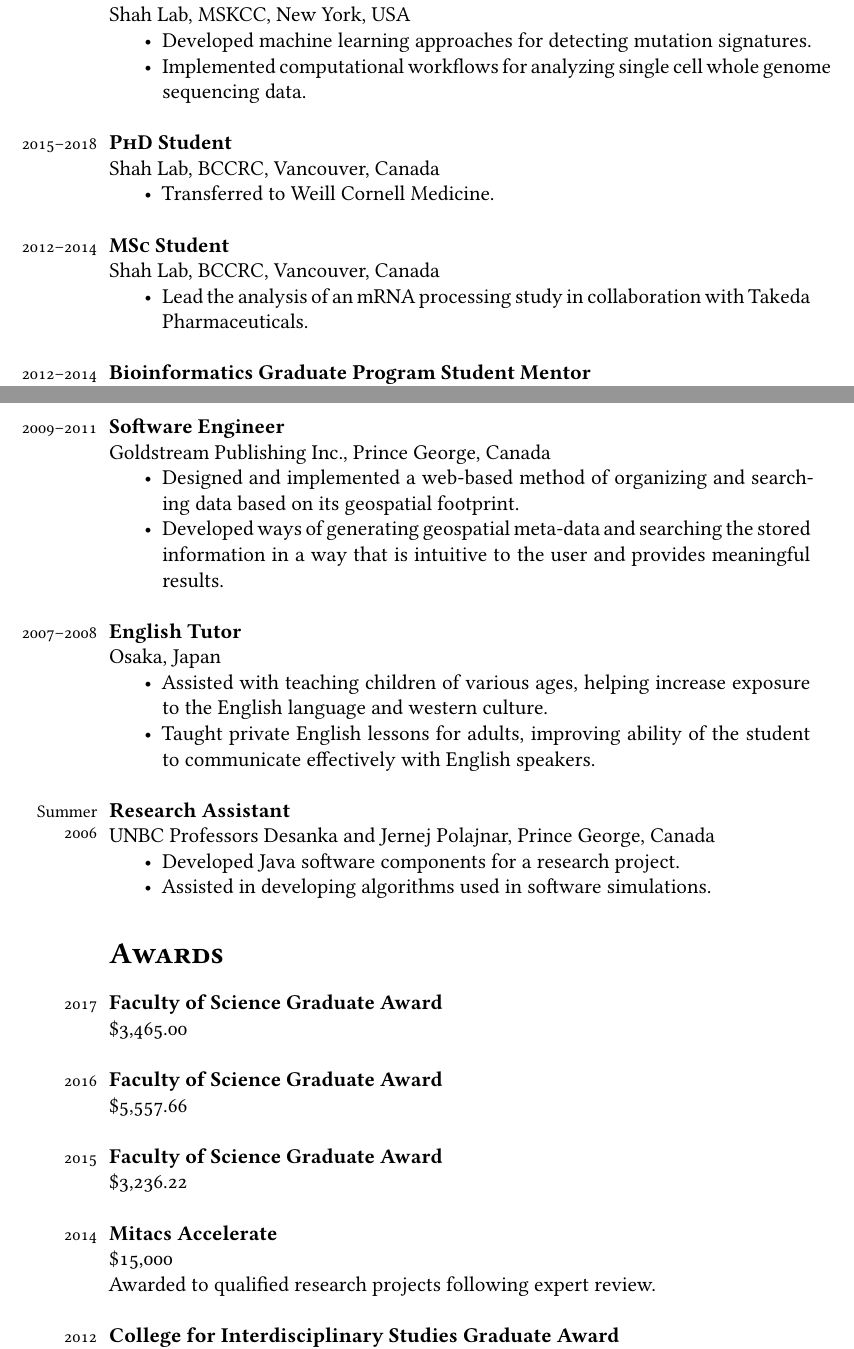
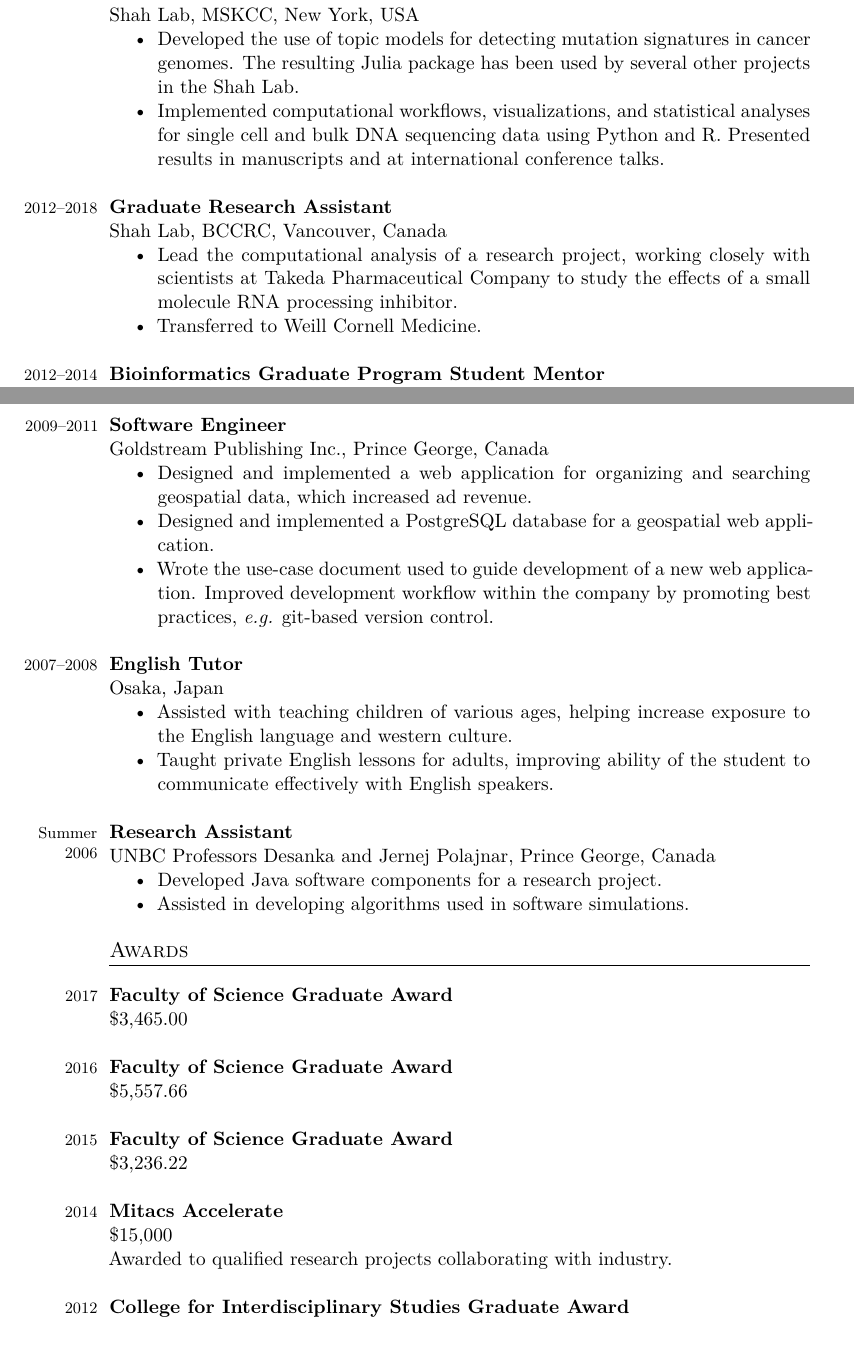
Before and after one commit to funnell/cv, a LaTeX CV (cv.tex): two parts of pages 2 and 3 of 4, joined at a grey line, cut so that both start at the same text. Compiled offline with XeLaTeX; a missing font is replaced by an installed copy or a similar font.

Commit message:
old changes

```diff
--- a/cv.tex
+++ b/cv.tex
@@ -12,8 +12,9 @@
 %!TEX TS-program = xelatex
 %!TEX encoding = UTF-8 Unicode
 
-\documentclass[12pt, a4paper]{article}
+\documentclass[11pt, a4paper]{article}
 \usepackage{fontspec}
+\usepackage{titlesec}
 
 % BIBLIOGRAPHY
 \usepackage[
@@ -60,7 +61,7 @@
 \usepackage{xunicode}
 \usepackage{xltxtra}
 \defaultfontfeatures{Mapping=tex-text}
-\usepackage[oldstyle]{libertine}
+% \usepackage[oldstyle]{libertine}
 \setmonofont[Scale=0.8]{Monaco}
 
 % typeographical improvements
@@ -130,23 +139,18 @@ Graduated top of class
 %\hrule
 \section*{Experience}
 \noindent
-\years{Since 2018}\textbf{\textsc{PhD} Student}\\
+\years{Since 2018}\textbf{Graduate Research Assistant}\\
 Shah Lab, MSKCC, New York, USA
 \begin{itemize}
-    \item Developed machine learning approaches for detecting mutation signatures.
-    \item Implemented computational workflows for analyzing single cell whole genome sequencing data.\\
+    \item Developed the use of topic models for detecting mutation signatures in cancer genomes. The resulting Julia package has been used by several other projects in the Shah Lab.
+    \item Implemented computational workflows, visualizations, and statistical analyses for single cell and bulk DNA sequencing data using Python and R. Presented results in manuscripts and at international conference talks. \\
 \end{itemize}
 
-\years{2015--2018}\textbf{\textsc{PhD} Student}\\
+\years{2012--2018}\textbf{Graduate Research Assistant}\\
 Shah Lab, BCCRC, Vancouver, Canada
 \begin{itemize}
+    \item Lead the computational analysis of a research project, working closely with scientists at Takeda Pharmaceutical Company to study the effects of a small molecule RNA processing inhibitor.
     \item Transferred to Weill Cornell Medicine.\\
-\end{itemize}
-
-\years{2012--2014}\textbf{\textsc{MSc} Student}\\
-Shah Lab, BCCRC, Vancouver, Canada
-\begin{itemize}
-    \item Lead the analysis of an mRNA processing study in collaboration with Takeda Pharmaceuticals.\\
 \end{itemize}
 
 \years{2012--2014}\textbf{Bioinformatics Graduate Program Student Mentor}\\
@@ -188,8 +192,9 @@ Pavlidis Lab, CHiBi, Vancouver, Canada
 \years{2009--2011}\textbf{Software Engineer}\\
 Goldstream Publishing Inc., Prince George, Canada
 \begin{itemize}
-    \item Designed and implemented a web-based method of organizing and searching data based on its geospatial footprint.
-    \item Developed ways of generating geospatial meta-data and searching the stored information in a way that is intuitive to the user and provides meaningful results.\\
+    \item Designed and implemented a web application for organizing and searching geospatial data, which increased ad revenue.
+    \item Designed and implemented a PostgreSQL database for a geospatial web application.
+    \item Wrote the use-case document used to guide development of a new web application. Improved development workflow within the company by promoting best practices, \textit{e.g.} git-based version control.\\
 \end{itemize}
 
 %\years{2005--2009}\textbf{Student Lab Assistant}\\
@@ -234,7 +239,7 @@ UNBC Professors Desanka and Jernej Polajnar, Prince George, Canada
 
 \years{2014}\textbf{Mitacs Accelerate}\\
 \$15,000\\
-Awarded to qualified research projects following expert review.\\
+Awarded to qualified research projects collaborating with industry.\\
 
 \years{2012}\textbf{College for Interdisciplinary Studies Graduate Award}\\
 \$415.61\\
```
Also changed, not shown: cv.bib (+8 -0 lines), TylerFunnell-CV.pdf, cv.tex (37 more changed lines).
